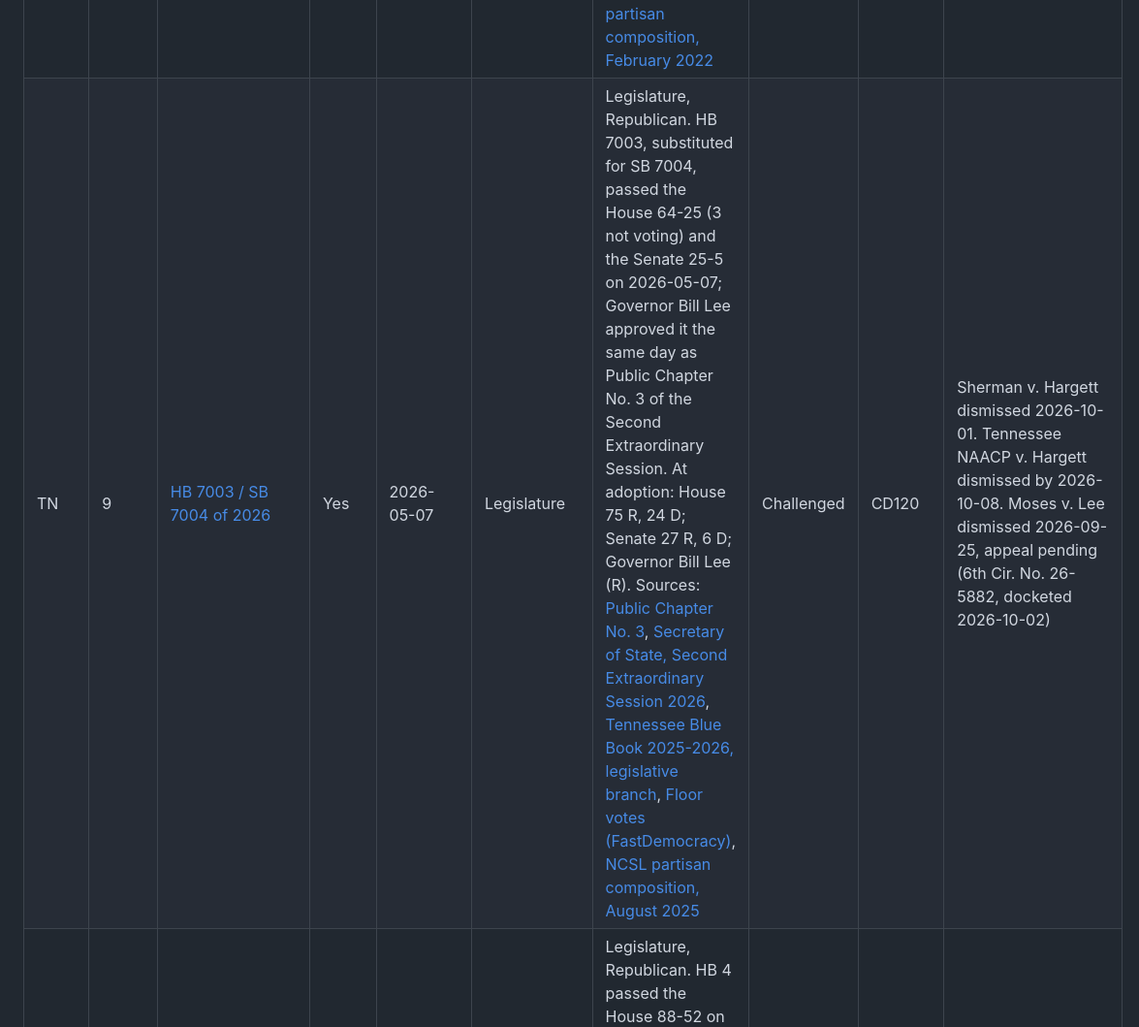
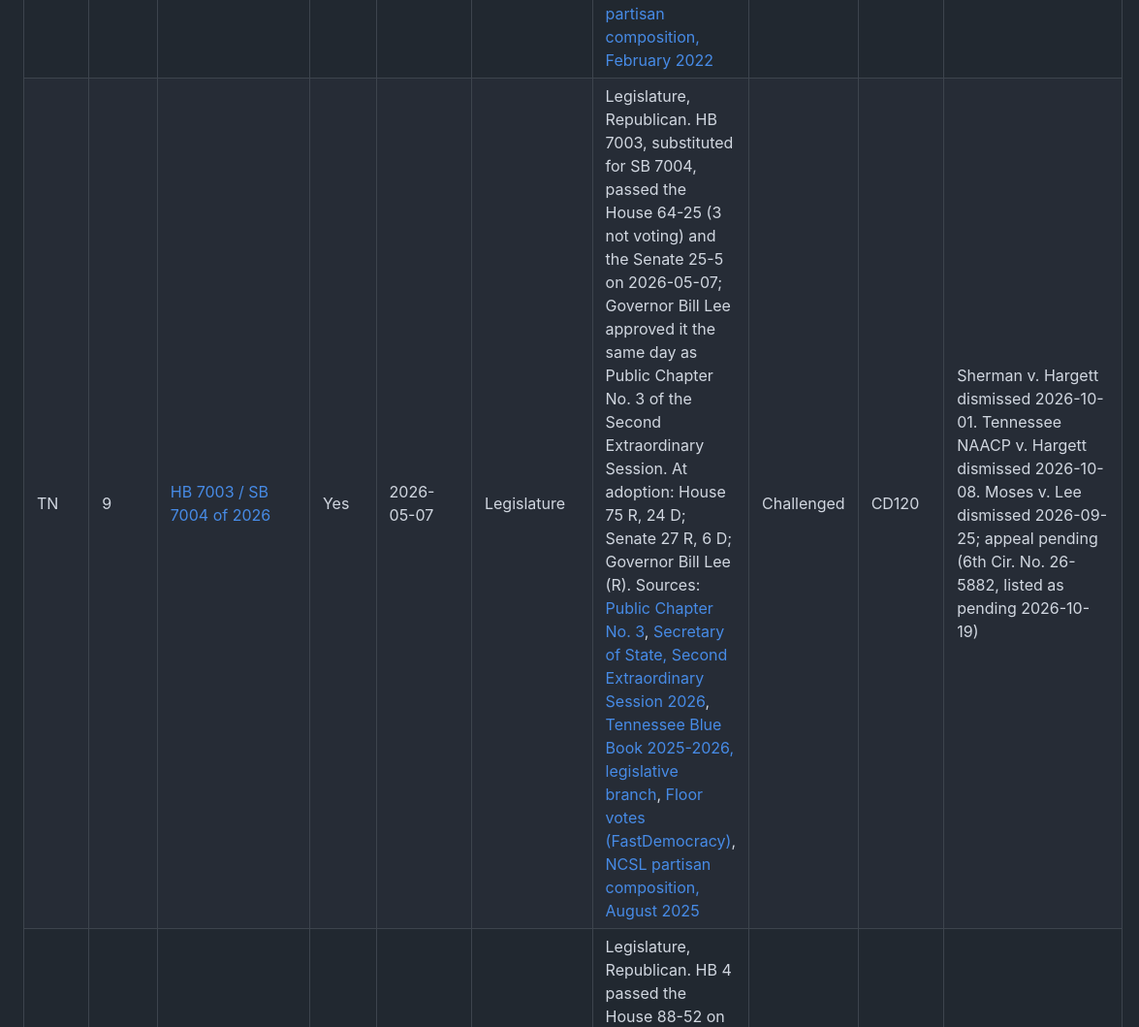
Before and after one commit to geodienst/Gerry, a Markdown page: data/sources.md, the part around the change. Shown at 97% size. GitHub-like rendering.

Commit message:
Sources: the Tennessee dates as the dockets give them

```diff
--- a/data/sources.md
+++ b/data/sources.md
@@ -64,7 +64,7 @@ The column "Adoption and control" says which body adopted the map in force and w
 | PA | 17 | [Carter plan](https://www.redistricting.state.pa.us/maps/) | No | 2022-02-23 | Court | Court, Nonpartisan. The Supreme Court of Pennsylvania adopted the Carter Plan by per curiam order of 2022-02-23 in Carter v. Chapman (No. 7 MM 2022), 4-3; Justices Todd, Mundy and Brobson dissented on the choice of plan. The Carter petitioners, a group of voters, submitted the plan, drawn by their expert Jonathan Rodden. At adoption: seven justices; the court's special master had recommended HB 2146, the General Assembly's plan, which Governor Tom Wolf vetoed on 2022-01-26. Sources: [Order of 2022-02-23](https://www.pacourts.us/Storage/media/pdfs/20220223/154659-feb.23,2022-7mm2022-percuriamorder%28adoptionofcongressionalredistrictingmapfinalforfiling%29.pdf), [Opinion of 2022-03-09](https://redistricting.lls.edu/wp-content/uploads/PA-carter-II-20220309-opinion.pdf) | In effect | CD120 | No state-specific 2026 source. Carter v. Chapman, 2022 |
 | RI | 2 | [S 2162 / H 7323 of 2022](https://services3.arcgis.com/KZcv0G0UvX0bPG3L/arcgis/rest/services/RI_Congressional_Districts_as_of_2022_/FeatureServer) | No | 2022-02-16 | Legislature | Legislature, Democratic. 2022-S 2162 Sub A as amended passed the Senate 29-9 on 2022-02-15 (D 29-4, R 0-5) and the House in concurrence 57-6 the same day (D 53-2, R 4-4, 1 D recused); the companion H 7323 Sub A as amended passed the House 58-8 (D 54-3, R 4-5); S 2162 was enacted 2022-02-16 as Public Law 2022, chapter 5. At adoption: Senate 33 D, 5 R; House 65 D, 10 R; Governor Dan McKee (D). Sources: [House Journal 2022-02-15, archived](https://web.archive.org/web/20220403072906/http://webserver.rilegislature.gov/Journals22/HouseJournals22/HJournal02-15.pdf), [Public Law 2022 chapter 5, archived](https://web.archive.org/web/20250317021342/https://webserver.rilegislature.gov/PublicLaws/law22/law22005.htm), [NCSL partisan composition, February 2022](https://documents.ncsl.org/wwwncsl/About-State-Legislatures/Legis_Control_February_2022.pdf), [Votes by party (Ballotpedia)](https://news.ballotpedia.org/2022/02/23/rhode-island-enacts-new-congressional-districts) | In effect | CD120 | No state-specific 2026 source |
 | SC | 7 | [S. 865 of 2022](https://redistricting.scsenate.gov/) | No | 2022-01-26 | Legislature | Legislature, Republican. S. 865 (Act No. 118 of 2022): the Senate adopted its congressional plan as an amendment 26-15 on 2022-01-20 (R 26-0, D 0-15, 4 excused) and the House concurred 72-33 on 2022-01-26 (R 69-0, D 3-33, 6 excused, 10 not voting); Governor Henry McMaster signed it 2022-01-26. At adoption: Senate 29 R, 16 D, 1 vacant; House 78 R, 43 D on the roll call of 2022-01-26; Governor Henry McMaster (R). Sources: [Bill history](https://www.scstatehouse.gov/billsearch.php?billnumbers=865&session=124&summary=B), [Senate roll call 485](https://www.scstatehouse.gov/votehistory.php?KEY=19901), [House roll call 1907](https://www.scstatehouse.gov/votehistory.php?KEY=19923), [Senate roster, archived](https://web.archive.org/web/20220120181012/https://www.scstatehouse.gov/member.php?chamber=S), [House roster, archived](https://web.archive.org/web/20220201161605/https://www.scstatehouse.gov/member.php?chamber=H), [NCSL partisan composition, February 2022](https://documents.ncsl.org/wwwncsl/About-State-Legislatures/Legis_Control_February_2022.pdf) | In effect | CD120 | Alexander v. S.C. NAACP, Supreme Court 2024-05-23. A 2026 redraw (H. 5683) failed in the Senate 2026-05-26 |
-| TN | 9 | [HB 7003 / SB 7004 of 2026](https://comptroller.tn.gov/maps/u-s--congress-districts.html) | Yes | 2026-05-07 | Legislature | Legislature, Republican. HB 7003, substituted for SB 7004, passed the House 64-25 (3 not voting) and the Senate 25-5 on 2026-05-07; Governor Bill Lee approved it the same day as Public Chapter No. 3 of the Second Extraordinary Session. At adoption: House 75 R, 24 D; Senate 27 R, 6 D; Governor Bill Lee (R). Sources: [Public Chapter No. 3](https://publications.tnsosfiles.com/acts/114/2026extra/pc0003EOS.pdf), [Secretary of State, Second Extraordinary Session 2026](https://sos.tn.gov/publications/services/114th-general-assembly-2nd-extraordinary-session-2026), [Tennessee Blue Book 2025-2026, legislative branch](https://publications.tnsosfiles.com/pub/blue_book/25-26/25-26_Legislative.pdf), [Floor votes (FastDemocracy)](https://fastdemocracy.com/bill-search/tn/114s2/bills/TNB00062708/), [NCSL partisan composition, August 2025](https://documents.ncsl.org/wwwncsl/Elections/Legis_Control_2025_8.29.25.pdf) | Challenged | CD120 | Sherman v. Hargett dismissed 2026-10-01. Tennessee NAACP v. Hargett dismissed by 2026-10-08. Moses v. Lee dismissed 2026-09-25, appeal pending (6th Cir. No. 26-5882, docketed 2026-10-02) |
+| TN | 9 | [HB 7003 / SB 7004 of 2026](https://comptroller.tn.gov/maps/u-s--congress-districts.html) | Yes | 2026-05-07 | Legislature | Legislature, Republican. HB 7003, substituted for SB 7004, passed the House 64-25 (3 not voting) and the Senate 25-5 on 2026-05-07; Governor Bill Lee approved it the same day as Public Chapter No. 3 of the Second Extraordinary Session. At adoption: House 75 R, 24 D; Senate 27 R, 6 D; Governor Bill Lee (R). Sources: [Public Chapter No. 3](https://publications.tnsosfiles.com/acts/114/2026extra/pc0003EOS.pdf), [Secretary of State, Second Extraordinary Session 2026](https://sos.tn.gov/publications/services/114th-general-assembly-2nd-extraordinary-session-2026), [Tennessee Blue Book 2025-2026, legislative branch](https://publications.tnsosfiles.com/pub/blue_book/25-26/25-26_Legislative.pdf), [Floor votes (FastDemocracy)](https://fastdemocracy.com/bill-search/tn/114s2/bills/TNB00062708/), [NCSL partisan composition, August 2025](https://documents.ncsl.org/wwwncsl/Elections/Legis_Control_2025_8.29.25.pdf) | Challenged | CD120 | Sherman v. Hargett dismissed 2026-10-01. Tennessee NAACP v. Hargett dismissed 2026-10-08. Moses v. Lee dismissed 2026-09-25; appeal pending (6th Cir. No. 26-5882, listed as pending 2026-10-19) |
 | TX | 38 | [PLANC2333 (HB 4)](https://data.capitol.texas.gov/dataset/planc2333) | Yes | 2025-08-29 | Legislature | Legislature, Republican. HB 4 passed the House 88-52 on 2025-08-20 (R 88-0, D 0-52, 10 D absent) and the Senate 18-11 on 2025-08-23 (R 18-0, D 0-11, 1 R excused); signed 2025-08-29. At adoption: House 88 R, 62 D; Senate 19 R, 11 D, 1 vacant; Governor Greg Abbott (R). Sources: [Bill history](https://capitol.texas.gov/BillLookup/History.aspx?LegSess=892&Bill=HB4), [House Journal, 5th day](https://journals.house.texas.gov/hjrnl/892/pdf/89C2DAY05FINAL.PDF), [Senate Journal, 5th day](https://journals.senate.texas.gov/sjrnl/892/pdf/89S2SJ08-22-F.PDF), [LRL members of the 89th Legislature, archived](https://web.archive.org/web/20251107121951/https://lrl.texas.gov/legeLeaders/members/membersearch.cfm?leg=89), [SD 9 vacancy proclamation](https://gov.texas.gov/news/post/governor-abbott-sets-special-election-for-texas-senate-district-9), [NCSL partisan composition, August 2025](https://documents.ncsl.org/wwwncsl/Elections/Legis_Control_2025_8.29.25.pdf) | Challenged | CD120 | LULAC v. Abbott: preliminary injunction 2025-11-18, stayed by the Supreme Court 2025-12-04 (No. 25A608), summary reversal 2026-04-27 (No. 25-845). Merits pending |
 | UT | 4 | [Court-adopted Map 1A](https://gis.utah.gov/products/sgid/political/us-congressional-districts/) | Yes | 2025-11-10 | Court | Court, Nonpartisan. Judge Dianna M. Gibson of the Third Judicial District Court, in League of Women Voters of Utah v. Utah State Legislature (No. 220901712), enjoined the Legislature's remedial map (S.B. 1012, Map C) and adopted the plaintiffs' Map 1 by ruling of 2025-11-10; plaintiffs' experts Jowei Chen and Kassra Oskooii drew Map 1, and an order of 2025-11-21 adjusted one boundary (Map 1A). At adoption: one district judge; the Legislature's map was enjoined in the same ruling. Sources: [Ruling and order of 2025-11-10](https://campaignlegal.org/sites/default/files/2025-11/Remedial%20Ruling%20%281%29.pdf), [Order of 2025-11-21](https://campaignlegal.org/sites/default/files/2025-12/Order%20Clarifying%20Boundary%20Issues%20Raised%20by%20Lieutenant%20Governor.pdf) | Challenged | CD120 | The court adopted Map 1 on 2025-11-10. An order of 2025-11-21 adjusted one boundary for an annexation in Sandy. The result is Map 1A, the map in the UGRC layer. League of Women Voters of Utah v. Utah State Legislature: the Utah Supreme Court rejected the Legislature's appeal 2026-02-20. Federal suit dismissed 2026-07-08. The Utah Supreme Court heard a challenge to HB 392 on 2026-10-05 and has not ruled |
 | VA | 11 | [2021 Supreme Court of Virginia plan](https://www.virginiaredistricting.org/) | No | 2021-12-28 | Court | Court, Nonpartisan. The Supreme Court of Virginia, all seven justices, approved by final order of 2021-12-28 the maps prepared by its special masters Bernard N. Grofman and Sean P. Trende, each nominated by the legislative leaders of one party, after the Virginia Redistricting Commission did not submit a plan by the statutory deadlines. At adoption: special masters appointed 2021-11-19 as neutral officers of the court. Sources: [Final order of 2021-12-28](https://www.vacourts.gov/courts/scv/districting/redistricting_final.pdf), [Copy of the final order](https://redistricting.lls.edu/wp-content/uploads/VA-decennial-redistricting-20211228-final-order.pdf), [Appointment order of 2021-11-19](https://redistricting.lls.edu/wp-content/uploads/VA-20211119-special-masters.pdf) | In effect | CD120 | Scott v. McDougle: the Virginia Supreme Court voided the April 2026 redistricting amendment 2026-05-08 (4-3). Supreme Court denied a stay 2026-05-15 (No. 25A1240) |
```
